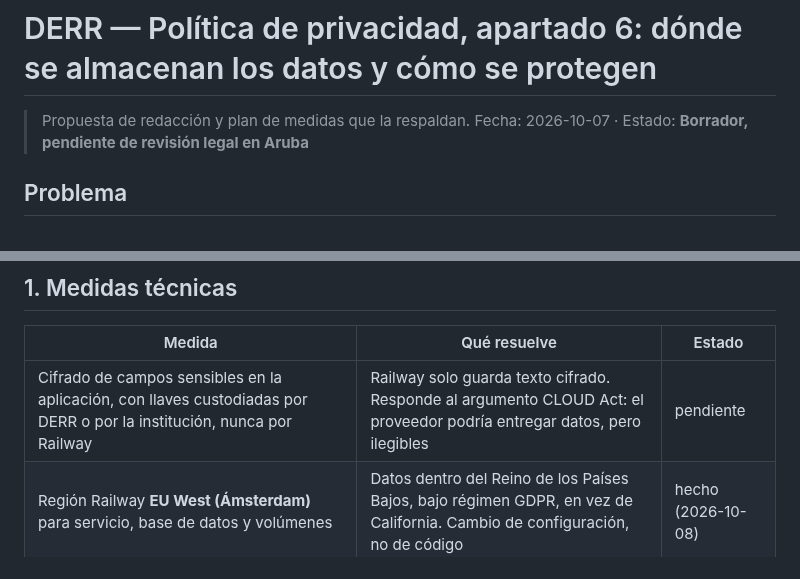
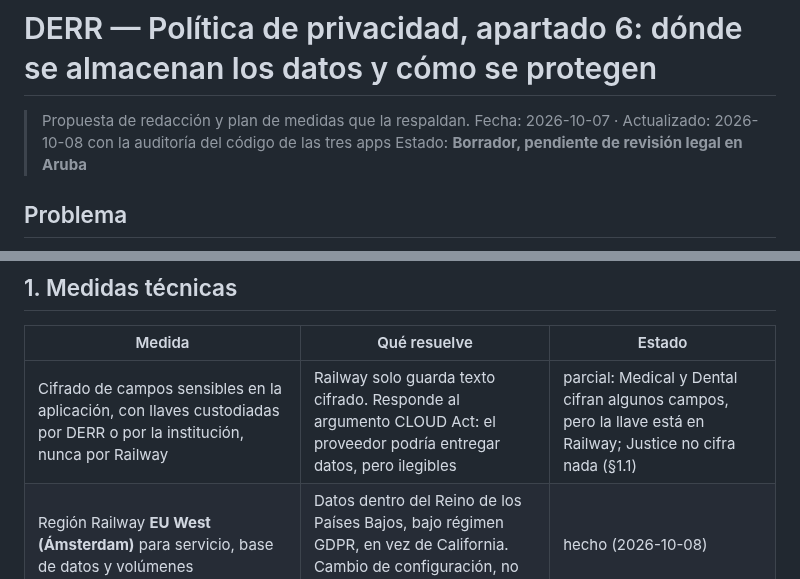
Before and after one commit to Robelt1971/Robelt1971, a Markdown page: docs/DERR-Privacidad-Apartado-6-Ubicacion-Datos.md, 2 parts joined by grey strips. GitHub-like rendering.

```diff
--- a/docs/DERR-Privacidad-Apartado-6-Ubicacion-Datos.md
+++ b/docs/DERR-Privacidad-Apartado-6-Ubicacion-Datos.md
@@ -1,7 +1,8 @@
 # DERR — Política de privacidad, apartado 6: dónde se almacenan los datos y cómo se protegen
 
 > Propuesta de redacción y plan de medidas que la respaldan.
-> Fecha: 2026-10-07 · Estado: **Borrador, pendiente de revisión legal en Aruba**
+> Fecha: 2026-10-07 · Actualizado: 2026-10-08 con la auditoría del código de las tres apps
+> Estado: **Borrador, pendiente de revisión legal en Aruba**
 
 ## Problema
 
@@ -23,5 +24,5 @@ reflejar las tres.
 
 | Medida | Qué resuelve | Estado |
 |---|---|---|
-| Cifrado de campos sensibles en la aplicación, con llaves custodiadas por DERR o por la institución, nunca por Railway | Railway solo guarda texto cifrado. Responde al argumento CLOUD Act: el proveedor podría entregar datos, pero ilegibles | pendiente |
+| Cifrado de campos sensibles en la aplicación, con llaves custodiadas por DERR o por la institución, nunca por Railway | Railway solo guarda texto cifrado. Responde al argumento CLOUD Act: el proveedor podría entregar datos, pero ilegibles | parcial: Medical y Dental cifran algunos campos, pero la llave está en Railway; Justice no cifra nada (§1.1) |
 | Región Railway **EU West (Ámsterdam)** para servicio, base de datos y volúmenes | Datos dentro del Reino de los Países Bajos, bajo régimen GDPR, en vez de California. Cambio de configuración, no de código | hecho (2026-10-08) |
```
Also changed, not shown: other parts of docs/DERR-Privacidad-Apartado-6-Ubicacion-Datos.md (+63 -8 lines), docs/DERR-Contrato-Encargado-Tratamiento.md (+15 -3 lines), docs/DERR-Subencargados.md (added, +39 -0 lines).
